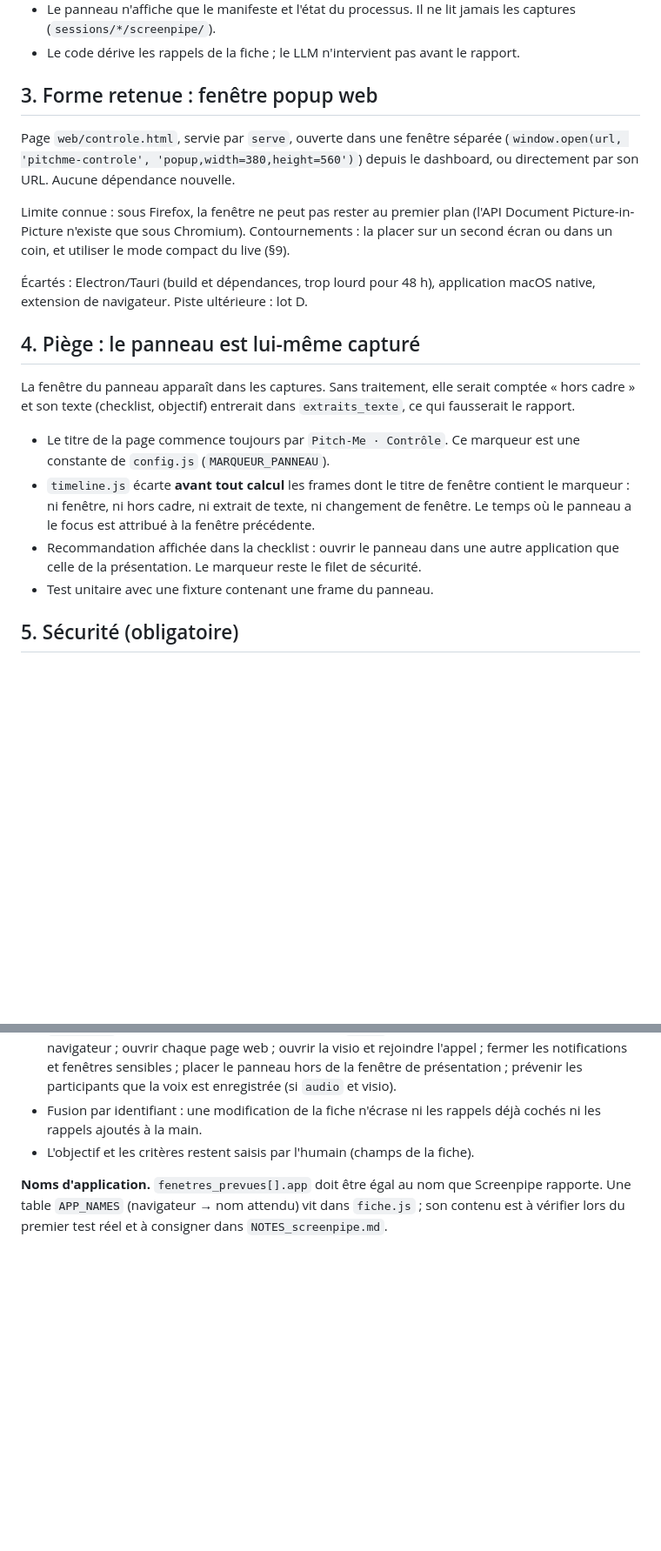
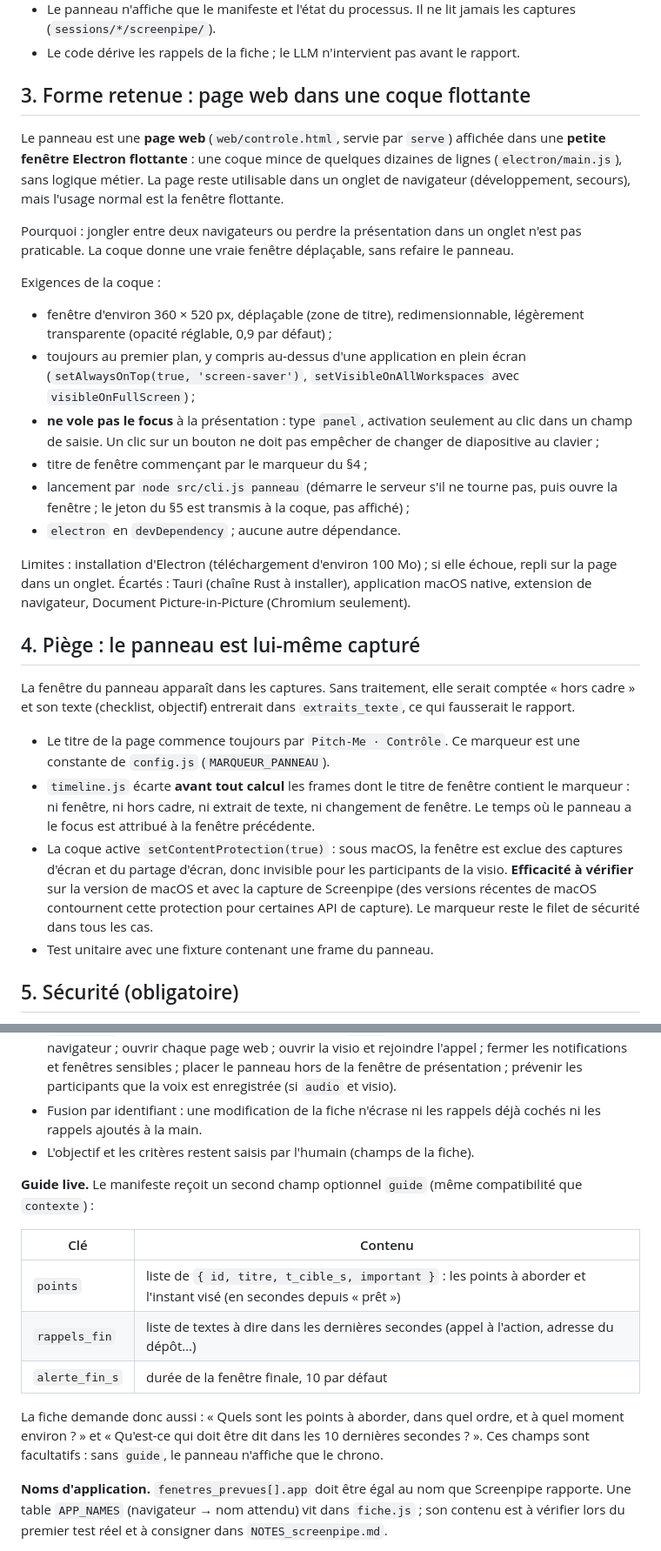
Before and after one commit to Guilhem-42/pitch-me, a Markdown page: docs/SPEC_controle.md, 2 parts joined by grey strips. Shown at 87% size. Rendered like a GitHub page; blank space fills up the shorter version.

```diff
--- a/docs/SPEC_controle.md
+++ b/docs/SPEC_controle.md
@@ -30,19 +31,37 @@ durée…).
 - Le code dérive les rappels de la fiche ; le LLM n'intervient pas avant le
   rapport.
 
-## 3. Forme retenue : fenêtre popup web
+## 3. Forme retenue : page web dans une coque flottante
 
-Page `web/controle.html`, servie par `serve`, ouverte dans une fenêtre séparée
-(`window.open(url, 'pitchme-controle', 'popup,width=380,height=560')`) depuis le
-dashboard, ou directement par son URL. Aucune dépendance nouvelle.
+Le panneau est une **page web** (`web/controle.html`, servie par `serve`) affichée
+dans une **petite fenêtre Electron flottante** : une coque mince de quelques
+dizaines de lignes (`electron/main.js`), sans logique métier. La page reste
+utilisable dans un onglet de navigateur (développement, secours), mais l'usage
+normal est la fenêtre flottante.
 
-Limite connue : sous Firefox, la fenêtre ne peut pas rester au premier plan
-(l'API Document Picture-in-Picture n'existe que sous Chromium). Contournements :
-la placer sur un second écran ou dans un coin, et utiliser le mode compact du
-live (§9).
+Pourquoi : jongler entre deux navigateurs ou perdre la présentation dans un
+onglet n'est pas praticable. La coque donne une vraie fenêtre déplaçable, sans
+refaire le panneau.
 
-Écartés : Electron/Tauri (build et dépendances, trop lourd pour 48 h),
-application macOS native, extension de navigateur. Piste ultérieure : lot D.
+Exigences de la coque :
+
+- fenêtre d'environ 360 × 520 px, déplaçable (zone de titre), redimensionnable,
+  légèrement transparente (opacité réglable, 0,9 par défaut) ;
+- toujours au premier plan, y compris au-dessus d'une application en plein écran
+  (`setAlwaysOnTop(true, 'screen-saver')`, `setVisibleOnAllWorkspaces` avec
+  `visibleOnFullScreen`) ;
+- **ne vole pas le focus** à la présentation : type `panel`, activation seulement
+  au clic dans un champ de saisie. Un clic sur un bouton ne doit pas empêcher de
+  changer de diapositive au clavier ;
+- titre de fenêtre commençant par le marqueur du §4 ;
+- lancement par `node src/cli.js panneau` (démarre le serveur s'il ne tourne pas,
+  puis ouvre la fenêtre ; le jeton du §5 est transmis à la coque, pas affiché) ;
+- `electron` en `devDependency` ; aucune autre dépendance.
+
+Limites : installation d'Electron (téléchargement d'environ 100 Mo) ; si elle
+échoue, repli sur la page dans un onglet. Écartés : Tauri (chaîne Rust à
+installer), application macOS native, extension de navigateur, Document
+Picture-in-Picture (Chromium seulement).
 
 ## 4. Piège : le panneau est lui-même capturé
 
@@ -56,9 +75,12 @@ comptée « hors cadre » et son texte (checklist, objectif) entrerait dans
   contient le marqueur : ni fenêtre, ni hors cadre, ni extrait de texte, ni
   changement de fenêtre. Le temps où le panneau a le focus est attribué à la
   fenêtre précédente.
-- Recommandation affichée dans la checklist : ouvrir le panneau dans une autre
-  application que celle de la présentation. Le marqueur reste le filet de
-  sécurité.
+- La coque active `setContentProtection(true)` : sous macOS, la fenêtre est
+  exclue des captures d'écran et du partage d'écran, donc invisible pour les
+  participants de la visio. **Efficacité à vérifier** sur la version de macOS et
+  avec la capture de Screenpipe (des versions récentes de macOS contournent cette
+  protection pour certaines API de capture). Le marqueur reste le filet de
+  sécurité dans tous les cas.
 - Test unitaire avec une fixture contenant une frame du panneau.
 
 ## 5. Sécurité (obligatoire)
@@ -159,6 +181,20 @@ dans `ManifestSchema`, donc les sessions existantes restent valides) :
   déjà cochés ni les rappels ajoutés à la main.
 - L'objectif et les critères restent saisis par l'humain (champs de la fiche).
 
+**Guide live.** Le manifeste reçoit un second champ optionnel `guide` (même
+compatibilité que `contexte`) :
+
+| Clé | Contenu |
+|---|---|
+| `points` | liste de `{ id, titre, t_cible_s, important }` : les points à aborder et l'instant visé (en secondes depuis « prêt ») |
+| `rappels_fin` | liste de textes à dire dans les dernières secondes (appel à l'action, adresse du dépôt…) |
+| `alerte_fin_s` | durée de la fenêtre finale, 10 par défaut |
+
+La fiche demande donc aussi : « Quels sont les points à aborder, dans quel ordre,
+et à quel moment environ ? » et « Qu'est-ce qui doit être dit dans les
+10 dernières secondes ? ». Ces champs sont facultatifs : sans `guide`, le panneau
+n'affiche que le chrono.
+
 **Noms d'application.** `fenetres_prevues[].app` doit être égal au nom que
 Screenpipe rapporte. Une table `APP_NAMES` (navigateur → nom attendu) vit dans
 `fiche.js` ; son contenu est à vérifier lors du premier test réel et à consigner
```
Also changed, not shown: other parts of docs/SPEC_controle.md (+43 -11 lines), docs/DECISIONS.md (+26 -0 lines).
